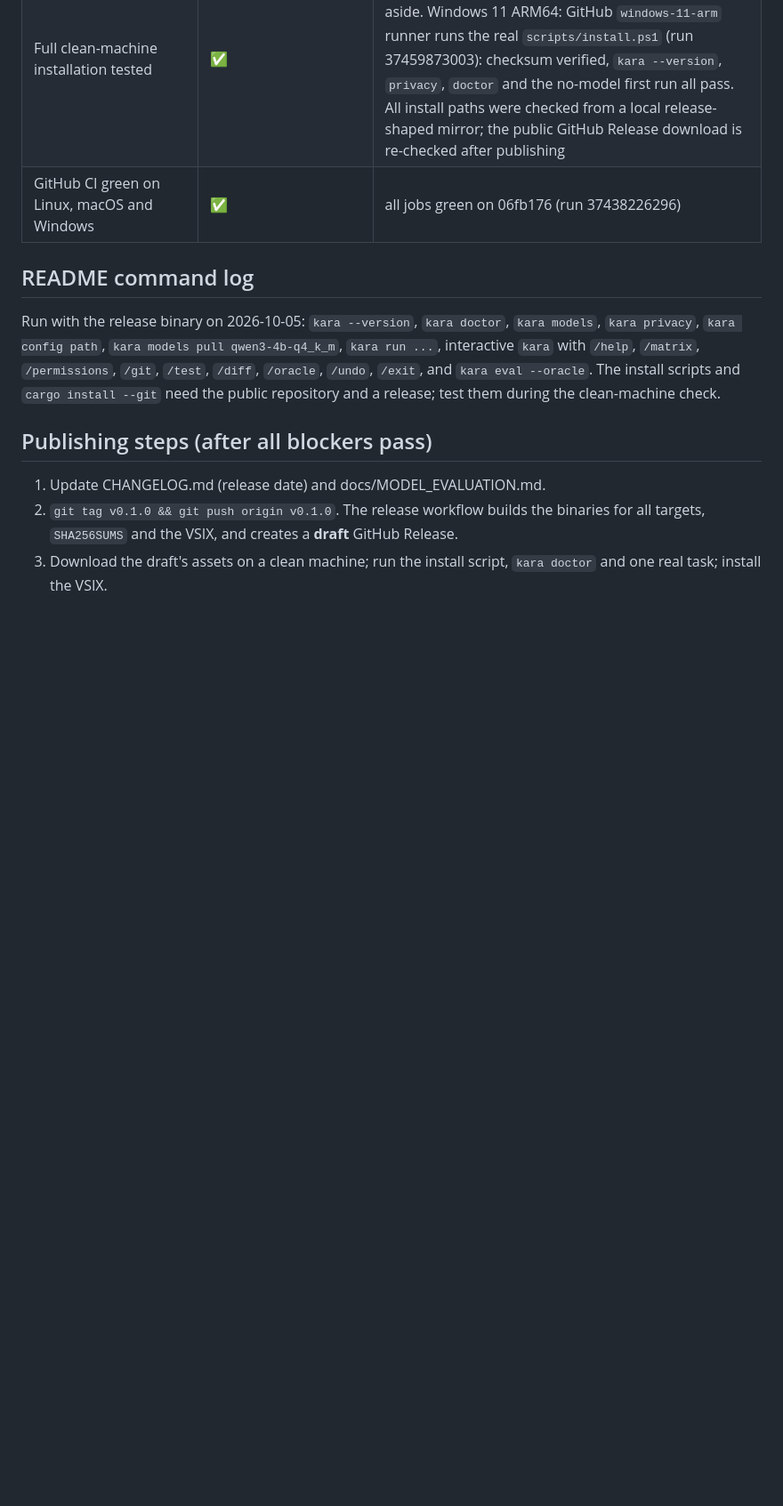
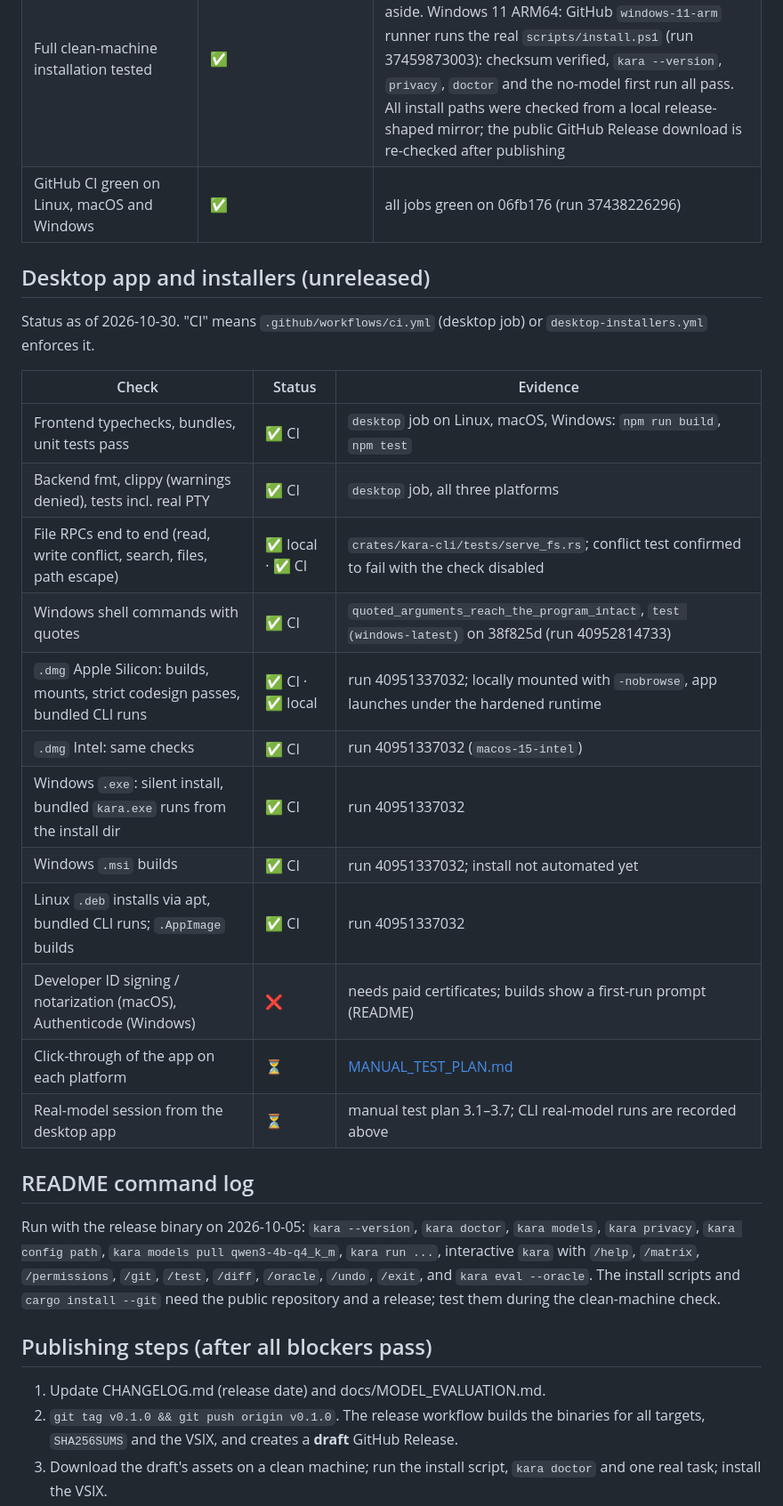
Before and after one commit to iamzayn19/kara, a Markdown page: docs/RELEASE_CHECKLIST.md, the part around the change. Shown at 89% size. Rendered like a GitHub page; blank space fills up the shorter version.

Commit message:
Release checklist: desktop app and installer status
Records what CI now enforces for the desktop app (build, unit and PTY
tests on three platforms, file RPC integration tests) and what the
installer workflow proved in run 40951337032: the .dmg for Apple
Silicon and Intel passes the strict codesign check and runs its bundled
CLI, the Windows .exe installs silently and runs, the .deb installs via
apt. Signing certificates and the manual click-through remain open.

```diff
--- a/docs/RELEASE_CHECKLIST.md
+++ b/docs/RELEASE_CHECKLIST.md
@@ -47,6 +47,26 @@ needs a green run on GitHub.
 | Full clean-machine installation tested | ✅ | Linux aarch64: fresh `ubuntu:24.04` container. macOS: install and first run on this Mac with Kara data moved aside. Windows 11 ARM64: GitHub `windows-11-arm` runner runs the real `scripts/install.ps1` (run 37459873003): checksum verified, `kara --version`, `privacy`, `doctor` and the no-model first run all pass. All install paths were checked from a local release-shaped mirror; the public GitHub Release download is re-checked after publishing |
 | GitHub CI green on Linux, macOS and Windows | ✅ | all jobs green on 06fb176 (run 37438226296) |
 
+## Desktop app and installers (unreleased)
+
+Status as of 2026-10-30. "CI" means `.github/workflows/ci.yml` (desktop
+job) or `desktop-installers.yml` enforces it.
+
+| Check | Status | Evidence |
+|---|---|---|
+| Frontend typechecks, bundles, unit tests pass | ✅ CI | `desktop` job on Linux, macOS, Windows: `npm run build`, `npm test` |
+| Backend fmt, clippy (warnings denied), tests incl. real PTY | ✅ CI | `desktop` job, all three platforms |
+| File RPCs end to end (read, write conflict, search, files, path escape) | ✅ local · ✅ CI | `crates/kara-cli/tests/serve_fs.rs`; conflict test confirmed to fail with the check disabled |
+| Windows shell commands with quotes | ✅ CI | `quoted_arguments_reach_the_program_intact`, `test (windows-latest)` on 38f825d (run 40952814733) |
+| `.dmg` Apple Silicon: builds, mounts, strict codesign passes, bundled CLI runs | ✅ CI · ✅ local | run 40951337032; locally mounted with `-nobrowse`, app launches under the hardened runtime |
+| `.dmg` Intel: same checks | ✅ CI | run 40951337032 (`macos-15-intel`) |
+| Windows `.exe`: silent install, bundled `kara.exe` runs from the install dir | ✅ CI | run 40951337032 |
+| Windows `.msi` builds | ✅ CI | run 40951337032; install not automated yet |
+| Linux `.deb` installs via apt, bundled CLI runs; `.AppImage` builds | ✅ CI | run 40951337032 |
+| Developer ID signing / notarization (macOS), Authenticode (Windows) | ❌ | needs paid certificates; builds show a first-run prompt (README) |
+| Click-through of the app on each platform | ⏳ | [MANUAL_TEST_PLAN.md](MANUAL_TEST_PLAN.md) |
+| Real-model session from the desktop app | ⏳ | manual test plan 3.1–3.7; CLI real-model runs are recorded above |
+
 ## README command log
 
 Run with the release binary on 2026-10-05:
```
